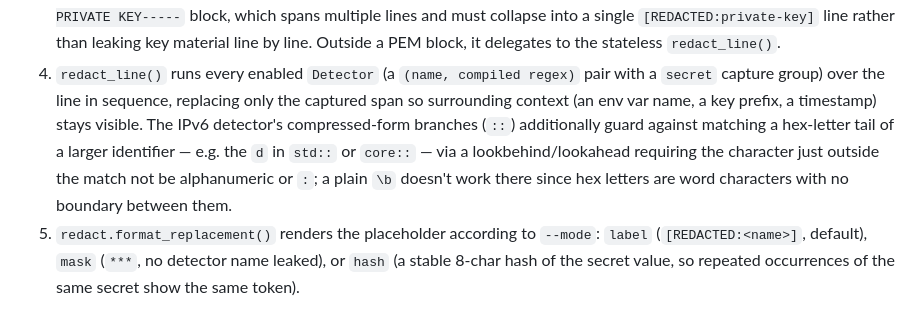
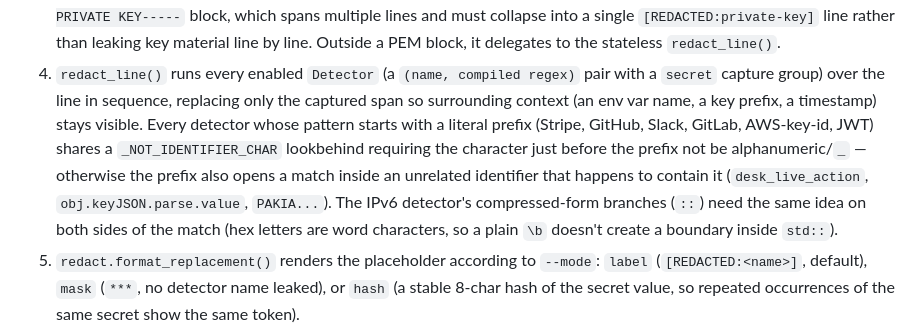
Before and after one commit to ctkrug/safelog, a Markdown page: docs/ARCHITECTURE.md, the part around the change. Drawn GitHub-style.

Commit message:
docs(architecture): document the shared identifier-boundary guard

```diff
--- a/docs/ARCHITECTURE.md
+++ b/docs/ARCHITECTURE.md
@@ -46,12 +46,15 @@ stdin fd -> iter_stream_lines() -> Redactor.process_line() -> stdout
 4. `redact_line()` runs every enabled `Detector` (a `(name, compiled regex)`
    pair with a `secret` capture group) over the line in sequence, replacing
    only the captured span so surrounding context (an env var name, a key
-   prefix, a timestamp) stays visible. The IPv6 detector's compressed-form
-   branches (`::`) additionally guard against matching a hex-letter tail of
-   a larger identifier — e.g. the `d` in `std::` or `core::` — via a
-   lookbehind/lookahead requiring the character just outside the match not
-   be alphanumeric or `:`; a plain `\b` doesn't work there since hex letters
-   are word characters with no boundary between them.
+   prefix, a timestamp) stays visible. Every detector whose pattern starts
+   with a literal prefix (Stripe, GitHub, Slack, GitLab, AWS-key-id, JWT)
+   shares a `_NOT_IDENTIFIER_CHAR` lookbehind requiring the character just
+   before the prefix not be alphanumeric/`_` — otherwise the prefix also
+   opens a match inside an unrelated identifier that happens to contain it
+   (`desk_live_action`, `obj.keyJSON.parse.value`, `PAKIA...`). The IPv6
+   detector's compressed-form branches (`::`) need the same idea on both
+   sides of the match (hex letters are word characters, so a plain `\b`
+   doesn't create a boundary inside `std::`).
 5. `redact.format_replacement()` renders the placeholder according to
    `--mode`: `label` (`[REDACTED:<name>]`, default), `mask` (`***`, no
    detector name leaked), or `hash` (a stable 8-char hash of the secret
```
